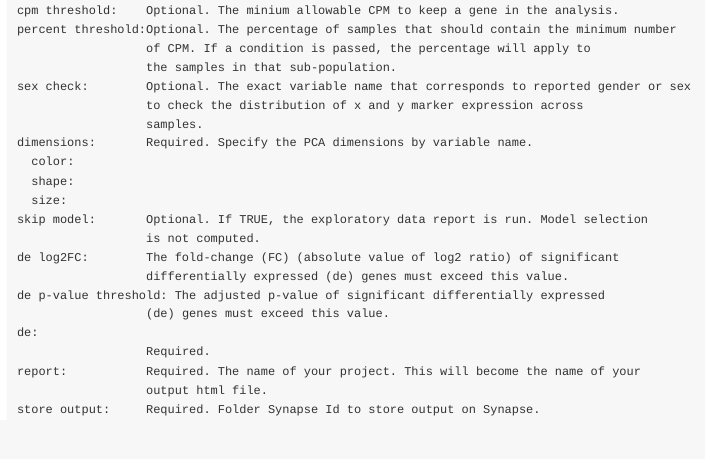
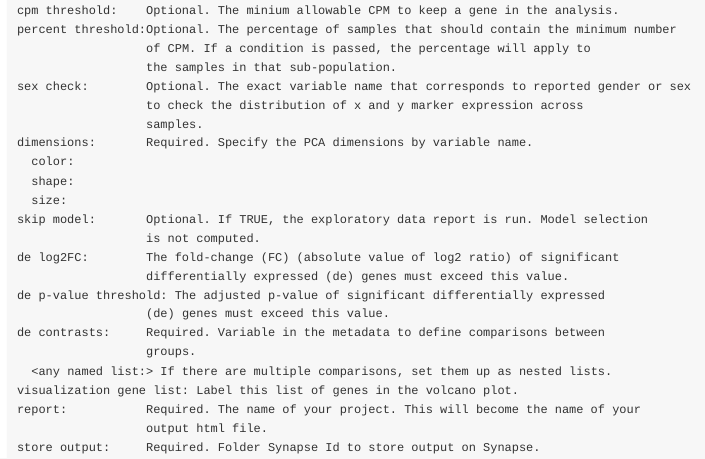
Before and after one commit to Sage-Bionetworks/sageseqr, an R Markdown document (vignettes/customize-config.Rmd): the page in a window 1100 px wide, from 830 px down. Rendered offline with R 4.5, knitr and Pandoc, with nearby package versions.

Commit message:
update documentation

```diff
--- a/config.yml
+++ b/config.yml
@@ -28,6 +28,7 @@ default:
   force model with: ["sex", "diagnosis", "batch"]
   de log2FC: 1.5
   de p-value threshold: 0.05
+  visualization gene list: ["LCN2", "TRIM69"]
   de contrasts:
     diagnosis: ["diagnosis"]
     diagnosis-sex: ["diagnosis-sex"]
--- a/vignettes/customize-config.Rmd
+++ b/vignettes/customize-config.Rmd
@@ -69,8 +69,10 @@ de log2FC:        The fold-change (FC) (absolute value of log2 ratio) of signifi
                   differentially expressed (de) genes must exceed this value.
 de p-value threshold: The adjusted p-value of significant differentially expressed
                   (de) genes must exceed this value.
-de:
-                  Required.
+de contrasts:     Required. Variable in the metadata to define comparisons between
+                  groups.
+  <any named list:> If there are multiple comparisons, set them up as nested lists.
+visualization gene list: Label this list of genes in the volcano plot.
 report:           Required. The name of your project. This will become the name of your
                   output html file.
 store output:     Required. Folder Synapse Id to store output on Synapse.
```
Also changed, not shown: vignettes/run-the-plan.Rmd (+2 -1 lines), 1 other file.
